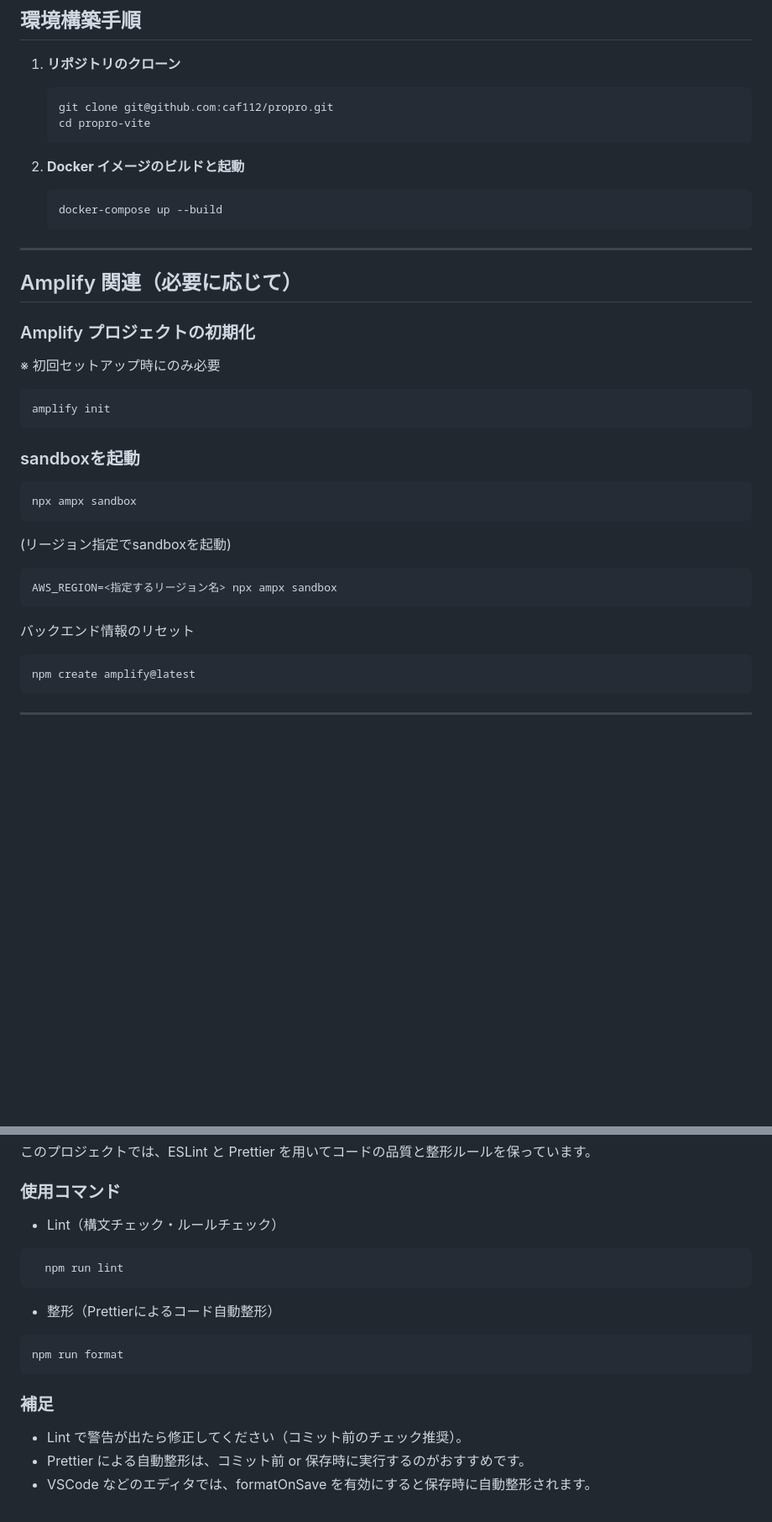
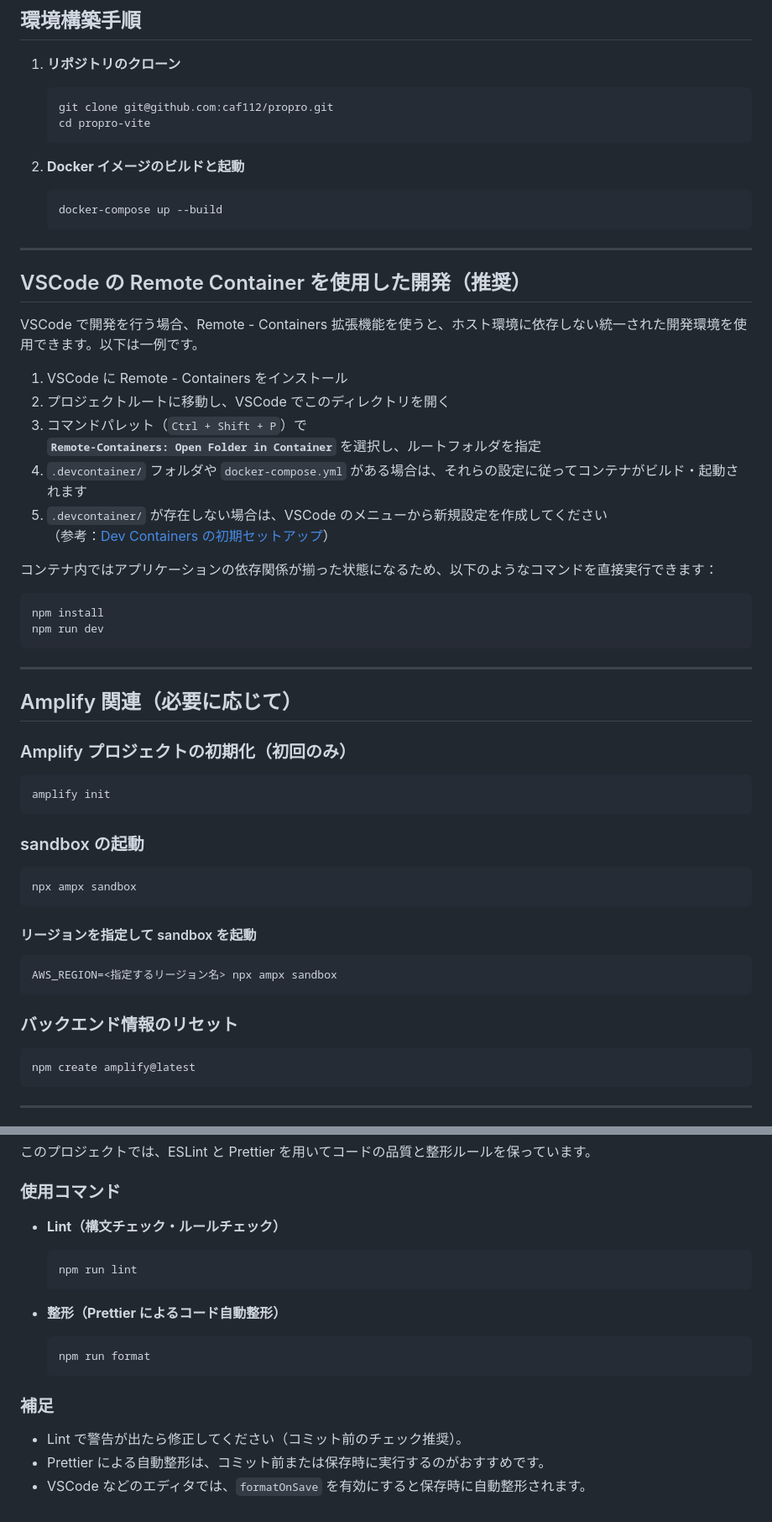
Before and after one commit to caf112/propro, a Markdown page: docs/setup.md, 2 parts joined by grey strips. Shown at 84% size. Drawn GitHub-style; blank space fills up the shorter version.

Commit message:
docs: add remote container

````diff
--- a/docs/setup.md
+++ b/docs/setup.md
@@ -27,35 +29,55 @@ Amplifyについての知識が浅く、エラーが出てしまうかもしれ
    ```
 
 2. **Docker イメージのビルドと起動**
+
    ```bash
    docker-compose up --build
    ```
 
 ---
 
+## VSCode の Remote Container を使用した開発（推奨）
+
+VSCode で開発を行う場合、Remote - Containers 拡張機能を使うと、ホスト環境に依存しない統一された開発環境を使用できます。以下は一例です。
+
+1. VSCode に Remote - Containers をインストール
+2. プロジェクトルートに移動し、VSCode でこのディレクトリを開く
+3. コマンドパレット（`Ctrl + Shift + P`）で
+   **`Remote-Containers: Open Folder in Container`** を選択し、ルートフォルダを指定
+4. `.devcontainer/` フォルダや `docker-compose.yml` がある場合は、それらの設定に従ってコンテナがビルド・起動されます
+5. `.devcontainer/` が存在しない場合は、VSCode のメニューから新規設定を作成してください
+   （参考：[Dev Containers の初期セットアップ](https://code.visualstudio.com/docs/devcontainers/containers)）
+
+コンテナ内ではアプリケーションの依存関係が揃った状態になるため、以下のようなコマンドを直接実行できます：
+
+```bash
+npm install
+npm run dev
+```
+
+---
+
 ## Amplify 関連（必要に応じて）
 
-### Amplify プロジェクトの初期化
-
-※ 初回セットアップ時にのみ必要
+### Amplify プロジェクトの初期化（初回のみ）
 
 ```bash
 amplify init
 ```
 
-### sandboxを起動
+### sandbox の起動
 
 ```bash
 npx ampx sandbox
 ```
 
-(リージョン指定でsandboxを起動)
+#### リージョンを指定して sandbox を起動
 
 ```bash
 AWS_REGION=<指定するリージョン名> npx ampx sandbox
 ```
 
-バックエンド情報のリセット
+### バックエンド情報のリセット
 
 ```bash
 npm create amplify@latest
@@ -95,20 +118,20 @@ npm create amplify@latest
 
 ### 使用コマンド
 
-- Lint（構文チェック・ルールチェック）
+- **Lint（構文チェック・ルールチェック）**
 
-```bash
+  ```bash
   npm run lint
-```
+  ```
 
-- 整形（Prettierによるコード自動整形）
+- **整形（Prettier によるコード自動整形）**
 
-```bash
-npm run format
-```
+  ```bash
+  npm run format
+  ```
 
 ### 補足
 
 - Lint で警告が出たら修正してください（コミット前のチェック推奨）。
-- Prettier による自動整形は、コミット前 or 保存時に実行するのがおすすめです。
-- VSCode などのエディタでは、formatOnSave を有効にすると保存時に自動整形されます。
+- Prettier による自動整形は、コミット前または保存時に実行するのがおすすめです。
+- VSCode などのエディタでは、`formatOnSave` を有効にすると保存時に自動整形されます。
````
Also changed, not shown: other parts of docs/setup.md (+5 -2 lines).
